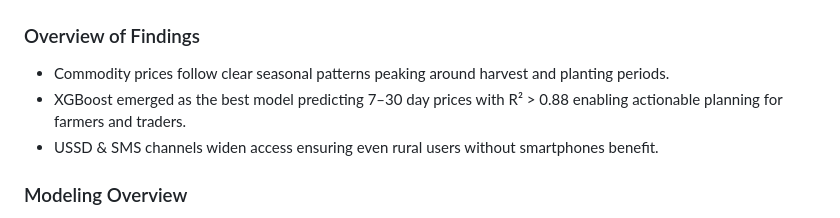
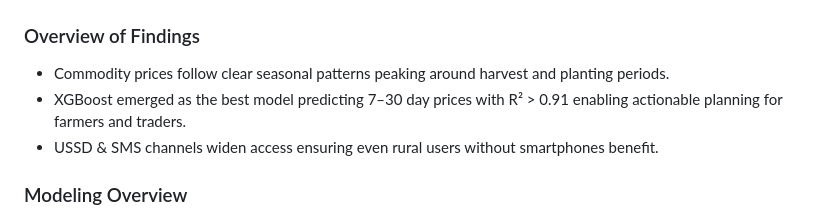
Before and after one commit to CynthiaGichuki/MaliYaLeo, a Markdown page: README.md, the part around the change. Rendered like a GitHub page.

Commit message:
updated the markdown

```diff
--- a/README.md
+++ b/README.md
@@ -78,7 +78,7 @@ Before modeling and analysis several data quality checks and cleaning steps were
 ###  Overview of Findings
 
 * Commodity prices follow clear seasonal patterns peaking around harvest and planting periods.
-* XGBoost emerged as the best model predicting 7–30 day prices with R² > 0.88 enabling actionable planning for farmers and traders.
+* XGBoost emerged as the best model predicting 7–30 day prices with R² > 0.91 enabling actionable planning for farmers and traders.
 * USSD & SMS channels widen access  ensuring even rural users without smartphones benefit.
 
 ### Modeling Overview
```
